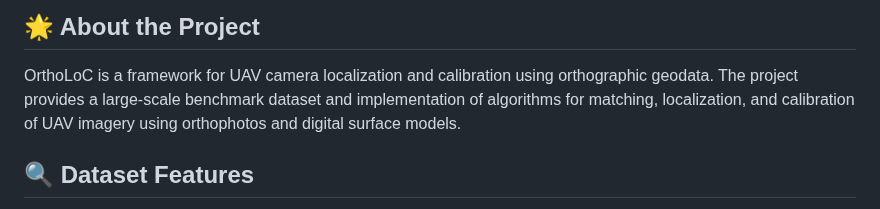
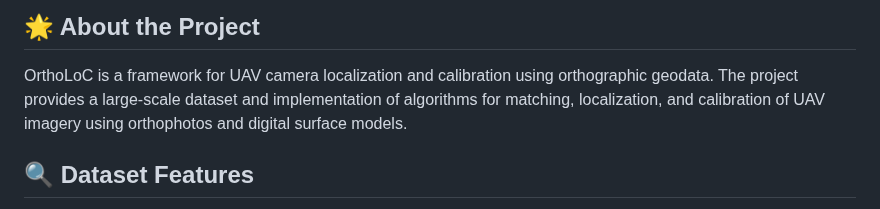
Before and after one commit to deepscenario/OrthoLoC, a Markdown page: README.md, the part around the change. GitHub-like rendering.

```diff
--- a/README.md
+++ b/README.md
@@ -56,7 +56,7 @@ We propose a large-scale benchmark dataset for UAV visual localization, which in
 ## :star2: About the Project
 
 OrthoLoC is a framework for UAV camera localization and calibration using orthographic geodata. The project provides a
-large-scale benchmark dataset and implementation of algorithms for matching, localization, and calibration of UAV
+large-scale dataset and implementation of algorithms for matching, localization, and calibration of UAV
 imagery using orthophotos and digital surface models.
 
 <a name="Dataset-Features"></a>
```
